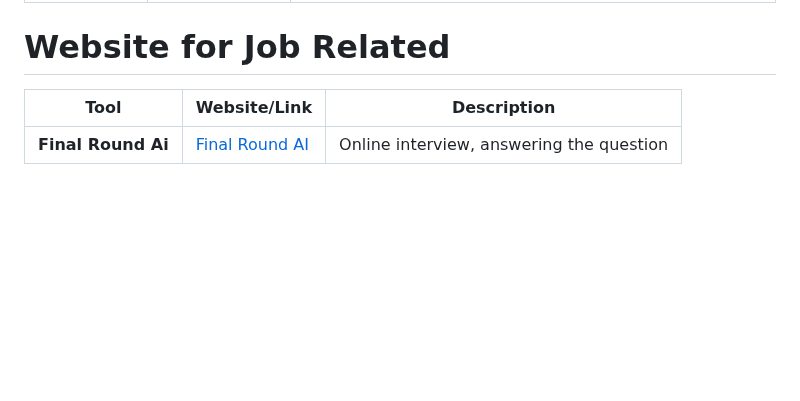
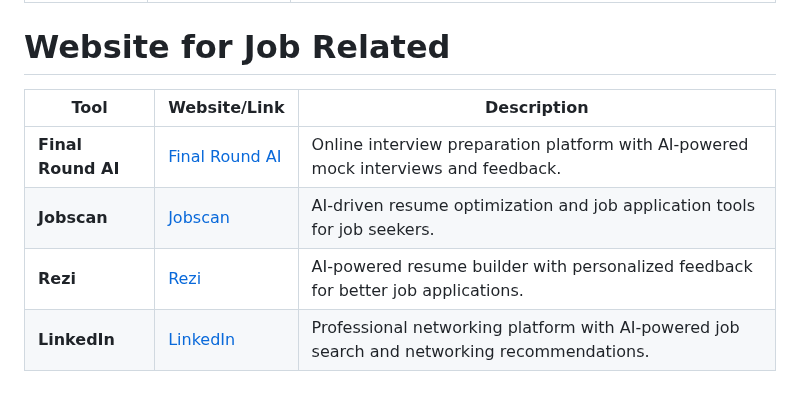
Before and after one commit to rajeshs1719/Links, a Markdown page: Link.md, the part around one of its changes. Drawn GitHub-style; blank space fills up the shorter version.

```diff
--- a/Link.md
+++ b/Link.md
@@ -42,7 +40,9 @@
 | **Clearscore**   | [ClearScore](https://www.clearscore.com)            | AI-driven credit score and financial management service.                        |
 
 # Website for Job Related
-
 | **Tool**         | **Website/Link**                                   | **Description**                                                                 |
 |------------------|----------------------------------------------------|---------------------------------------------------------------------------------|
-|**Final Round Ai**| [Final Round AI](https://www.finalroundai.com/)    | Online interview, answering the question|
+| **Final Round AI**| [Final Round AI](https://www.finalroundai.com/)     | Online interview preparation platform with AI-powered mock interviews and feedback. |
+| **Jobscan**      | [Jobscan](https://www.jobscan.co)                   | AI-driven resume optimization and job application tools for job seekers.       |
+| **Rezi**         | [Rezi](https://www.rezi.ai)                        | AI-powered resume builder with personalized feedback for better job applications. |
+| **LinkedIn**     | [LinkedIn](https://www.linkedin.com)                | Professional networking platform with AI-powered job search and networking recommendations. |
```
Also changed, not shown: other parts of Link.md (+2 -4 lines).
